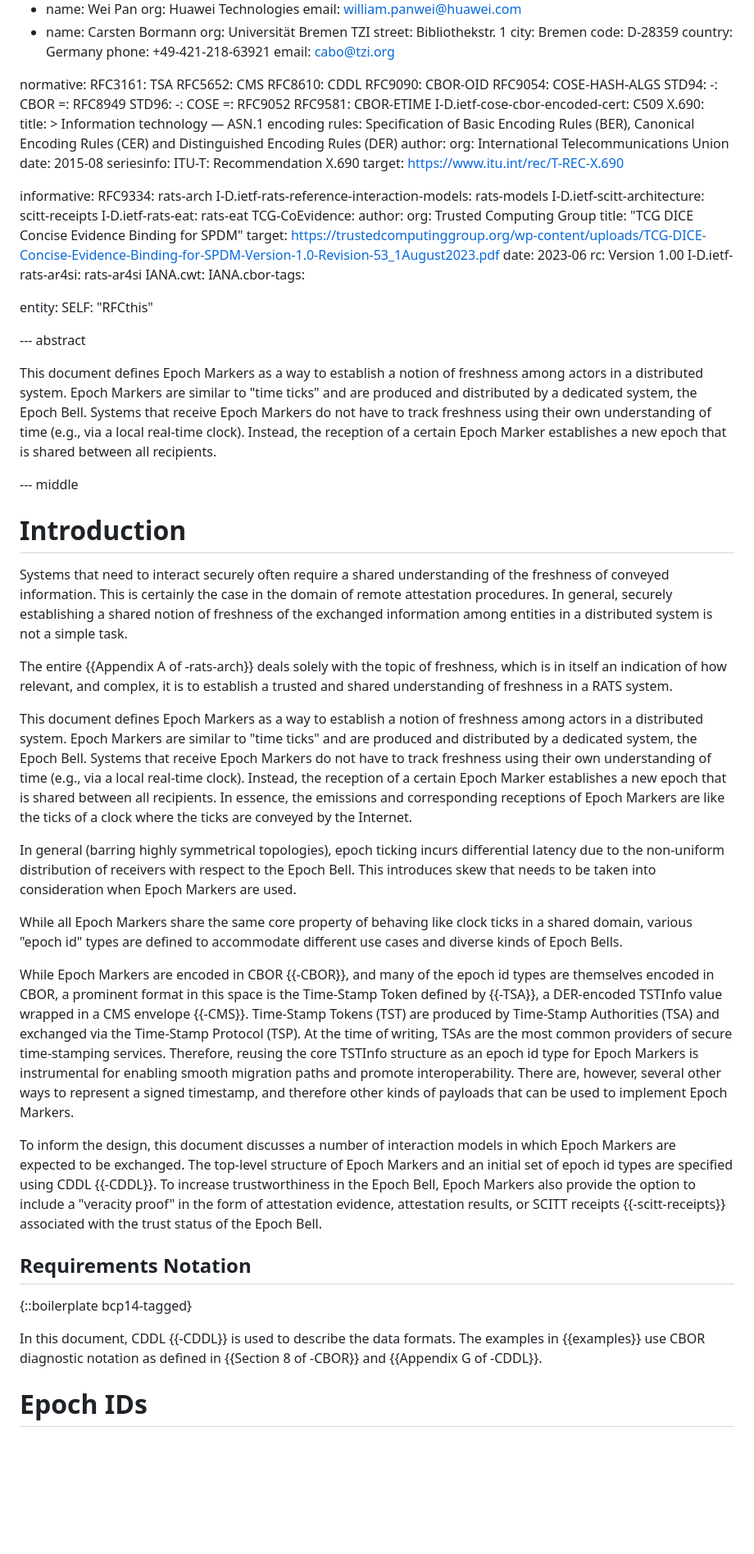
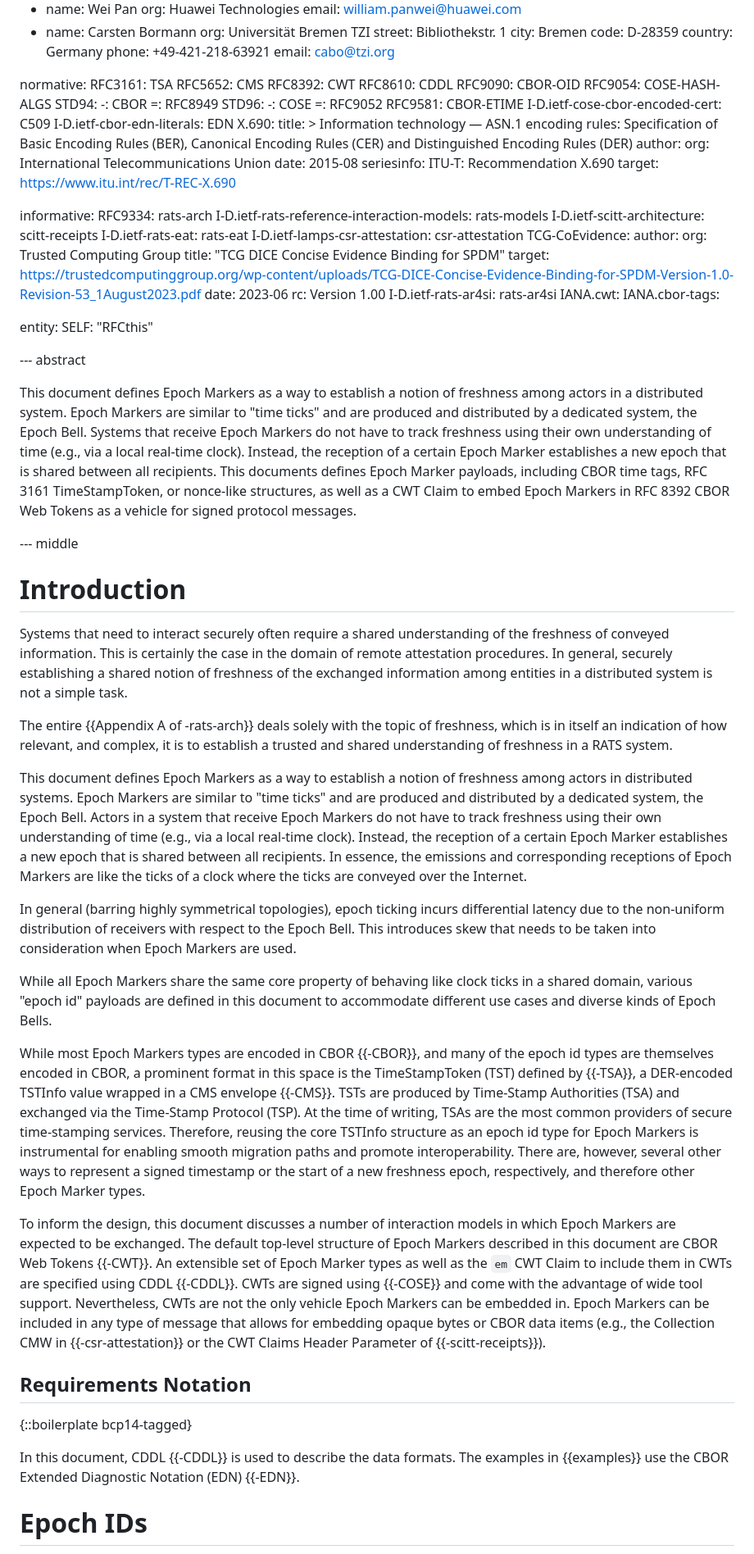
Before and after one commit to ietf-rats/draft-birkholz-rats-epoch-marker, a Markdown page: draft-ietf-rats-epoch-markers.md, the part around one of its changes. Shown at 82% size. GitHub-like rendering; blank space fills up the shorter version.

Commit message:
abstract & intro + nits

```diff
--- a/draft-ietf-rats-epoch-markers.md
+++ b/draft-ietf-rats-epoch-markers.md
@@ -45,6 +45,7 @@ author:
 normative:
   RFC3161: TSA
   RFC5652: CMS
+  RFC8392: CWT
   RFC8610: CDDL
   RFC9090: CBOR-OID
   RFC9054: COSE-HASH-ALGS
@@ -56,6 +57,7 @@ normative:
     =: RFC9052
   RFC9581: CBOR-ETIME
   I-D.ietf-cose-cbor-encoded-cert: C509
+  I-D.ietf-cbor-edn-literals: EDN
   X.690:
     title: >
       Information technology — ASN.1 encoding rules:
@@ -73,6 +75,7 @@ informative:
   I-D.ietf-rats-reference-interaction-models: rats-models
   I-D.ietf-scitt-architecture: scitt-receipts
   I-D.ietf-rats-eat: rats-eat
+  I-D.ietf-lamps-csr-attestation: csr-attestation
   TCG-CoEvidence:
     author:
       org: Trusted Computing Group
@@ -84,13 +87,12 @@ informative:
   IANA.cwt:
   IANA.cbor-tags:
 
-
 entity:
   SELF: "RFCthis"
 
 --- abstract
 
-This document defines Epoch Markers as a way to establish a notion of freshness among actors in a distributed system. Epoch Markers are similar to "time ticks" and are produced and distributed by a dedicated system, the Epoch Bell. Systems that receive Epoch Markers do not have to track freshness using their own understanding of time (e.g., via a local real-time clock). Instead, the reception of a certain Epoch Marker establishes a new epoch that is shared between all recipients.
+This document defines Epoch Markers as a way to establish a notion of freshness among actors in a distributed system. Epoch Markers are similar to "time ticks" and are produced and distributed by a dedicated system, the Epoch Bell. Systems that receive Epoch Markers do not have to track freshness using their own understanding of time (e.g., via a local real-time clock). Instead, the reception of a certain Epoch Marker establishes a new epoch that is shared between all recipients. This documents defines Epoch Marker payloads, including CBOR time tags, RFC 3161 TimeStampToken, or nonce-like structures, as well as a CWT Claim to embed Epoch Markers in RFC 8392 CBOR Web Tokens as a vehicle for signed protocol messages.
 
 --- middle
 
@@ -102,32 +104,35 @@ In general, securely establishing a shared notion of freshness of the exchanged
 
 The entire {{Appendix A of -rats-arch}} deals solely with the topic of freshness, which is in itself an indication of how relevant, and complex, it is to establish a trusted and shared understanding of freshness in a RATS system.
 
+This document defines Epoch Markers as a way to establish a notion of freshness among actors in distributed systems.
+Epoch Markers are similar to "time ticks" and are produced and distributed by a dedicated system, the Epoch Bell.
+Actors in a system that receive Epoch Markers do not have to track freshness using their own understanding of time (e.g., via a local real-time clock).
+Instead, the reception of a certain Epoch Marker establishes a new epoch that is shared between all recipients.
+In essence, the emissions and corresponding receptions of Epoch Markers are like the ticks of a clock where the ticks are conveyed over the Internet.
 
-This document defines Epoch Markers as a way to establish a notion of freshness among actors in a distributed system.
-Epoch Markers are similar to "time ticks" and are produced and distributed by a dedicated system, the Epoch Bell.
-Systems that receive Epoch Markers do not have to track freshness using their own understanding of time (e.g., via a local real-time clock).
-Instead, the reception of a certain Epoch Marker establishes a new epoch that is shared between all recipients.
-In essence, the emissions and corresponding receptions of Epoch Markers are like the ticks of a clock where the ticks are conveyed by the Internet.
+In general (barring highly symmetrical topologies), epoch ticking incurs differential latency due to the non-uniform distribution of receivers with respect to the Epoch Bell.
+This introduces skew that needs to be taken into consideration when Epoch Markers are used.
 
-In general (barring highly symmetrical topologies), epoch ticking incurs differential latency due to the non-uniform distribution of receivers with respect to the Epoch Bell.  This introduces skew that needs to be taken into consideration when Epoch Markers are used.
+While all Epoch Markers share the same core property of behaving like clock ticks in a shared domain, various "epoch id" payloads are defined in this document to accommodate different use cases and diverse kinds of Epoch Bells.
 
-While all Epoch Markers share the same core property of behaving like clock ticks in a shared domain, various "epoch id" types are defined to accommodate different use cases and diverse kinds of Epoch Bells.
-
-While Epoch Markers are encoded in CBOR {{-CBOR}}, and many of the epoch id types are themselves encoded in CBOR, a prominent format in this space is the Time-Stamp Token defined by {{-TSA}}, a DER-encoded TSTInfo value wrapped in a CMS envelope {{-CMS}}.
-Time-Stamp Tokens (TST) are produced by Time-Stamp Authorities (TSA) and exchanged via the Time-Stamp Protocol (TSP).
+While most Epoch Markers types are encoded in CBOR {{-CBOR}}, and many of the epoch id types are themselves encoded in CBOR, a prominent format in this space is the TimeStampToken (TST) defined by {{-TSA}}, a DER-encoded TSTInfo value wrapped in a CMS envelope {{-CMS}}.
+TSTs are produced by Time-Stamp Authorities (TSA) and exchanged via the Time-Stamp Protocol (TSP).
 At the time of writing, TSAs are the most common providers of secure time-stamping services.
 Therefore, reusing the core TSTInfo structure as an epoch id type for Epoch Markers is instrumental for enabling smooth migration paths and promote interoperability.
-There are, however, several other ways to represent a signed timestamp, and therefore other kinds of payloads that can be used to implement Epoch Markers.
+There are, however, several other ways to represent a signed timestamp or the start of a new freshness epoch, respectively, and therefore other Epoch Marker types.
 
 To inform the design, this document discusses a number of interaction models in which Epoch Markers are expected to be exchanged.
-The top-level structure of Epoch Markers and an initial set of epoch id types are specified using CDDL {{-CDDL}}.
-To increase trustworthiness in the Epoch Bell, Epoch Markers also provide the option to include a "veracity proof" in the form of attestation evidence, attestation results, or SCITT receipts {{-scitt-receipts}} associated with the trust status of the Epoch Bell.
+The default top-level structure of Epoch Markers described in this document are CBOR Web Tokens {{-CWT}}.
+An extensible set of Epoch Marker types as well as the `em` CWT Claim to include them in CWTs are specified using CDDL {{-CDDL}}.
+CWTs are signed using {{-COSE}} and come with the advantage of wide tool support.
+Nevertheless, CWTs are not the only vehicle Epoch Markers can be embedded in.
+Epoch Markers can be included in any type of message that allows for embedding opaque bytes or CBOR data items (e.g., the Collection CMW in {{-csr-attestation}} or the CWT Claims Header Parameter of {{-scitt-receipts}}).
 
 ## Requirements Notation
 
 {::boilerplate bcp14-tagged}
 
-In this document, CDDL {{-CDDL}} is used to describe the data formats.  The examples in {{examples}} use CBOR diagnostic notation as defined in {{Section 8 of -CBOR}} and {{Appendix G of -CDDL}}.
+In this document, CDDL {{-CDDL}} is used to describe the data formats.  The examples in {{examples}} use the CBOR Extended Diagnostic Notation (EDN) {{-EDN}}.
 
 # Epoch IDs
 
```
Also changed, not shown: other parts of draft-ietf-rats-epoch-markers.md (+27 -26 lines).
